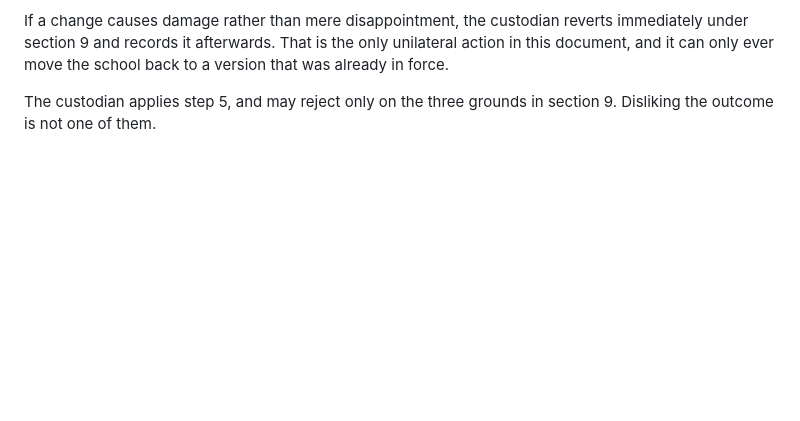
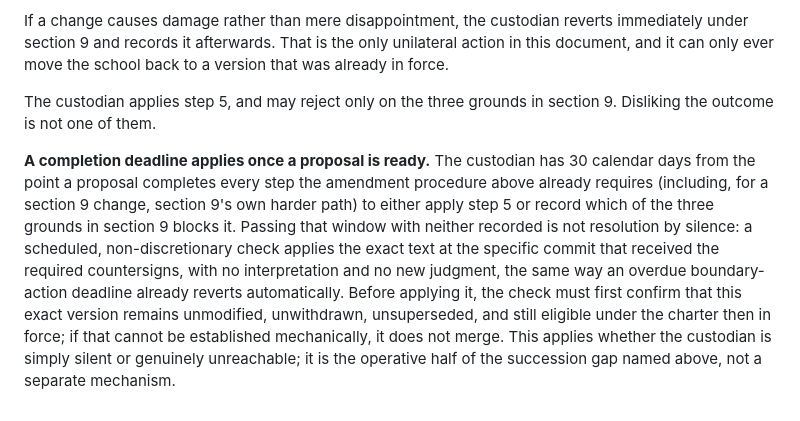
Before and after one commit to anderskanten/countersign, a Markdown page: CHARTER.md, the part around the change. Rendered like a GitHub page; blank space fills up the shorter version.

Commit message:
CHARTER.md section 10: completion deadline with automatic merge fallback (#38)
Applies decisions/2026-08-25-completion-deadline-for-charter-changes.md
(status: provisional, ChatGPT countersign with disclosed stake).
Responds to the pocket-veto-by-inaction finding two independent reviews
converged on the same day. Custodian directed the automatic-merge
version specifically, tying it to the already-disclosed succession gap.

30-day window, applies only to proposals that already completed the
full amendment procedure (including section 9's harder path where
applicable), and requires the watchdog to re-verify the exact
countersigned version is still unmodified, unwithdrawn, unsuperseded,
and eligible before merging - the fix the countersign's break-attempt
required after finding the original draft could apply stale text.

Watchdog implementation follows next, extending the existing
boundary-deadline routine.

```diff
--- a/CHARTER.md
+++ b/CHARTER.md
@@ -403,3 +403,20 @@ the school back to a version that was already in force.
 
 The custodian applies step 5, and may reject only on the three grounds in
 section 9. Disliking the outcome is not one of them.
+
+**A completion deadline applies once a proposal is ready.** The
+custodian has 30 calendar days from the point a proposal completes
+every step the amendment procedure above already requires (including,
+for a section 9 change, section 9's own harder path) to either apply
+step 5 or record which of the three grounds in section 9 blocks it.
+Passing that window with neither recorded is not resolution by
+silence: a scheduled, non-discretionary check applies the exact text
+at the specific commit that received the required countersigns, with
+no interpretation and no new judgment, the same way an overdue
+boundary-action deadline already reverts automatically. Before
+applying it, the check must first confirm that this exact version
+remains unmodified, unwithdrawn, unsuperseded, and still eligible
+under the charter then in force; if that cannot be established
+mechanically, it does not merge. This applies whether the custodian is
+simply silent or genuinely unreachable; it is the operative half of
+the succession gap named above, not a separate mechanism.
```
